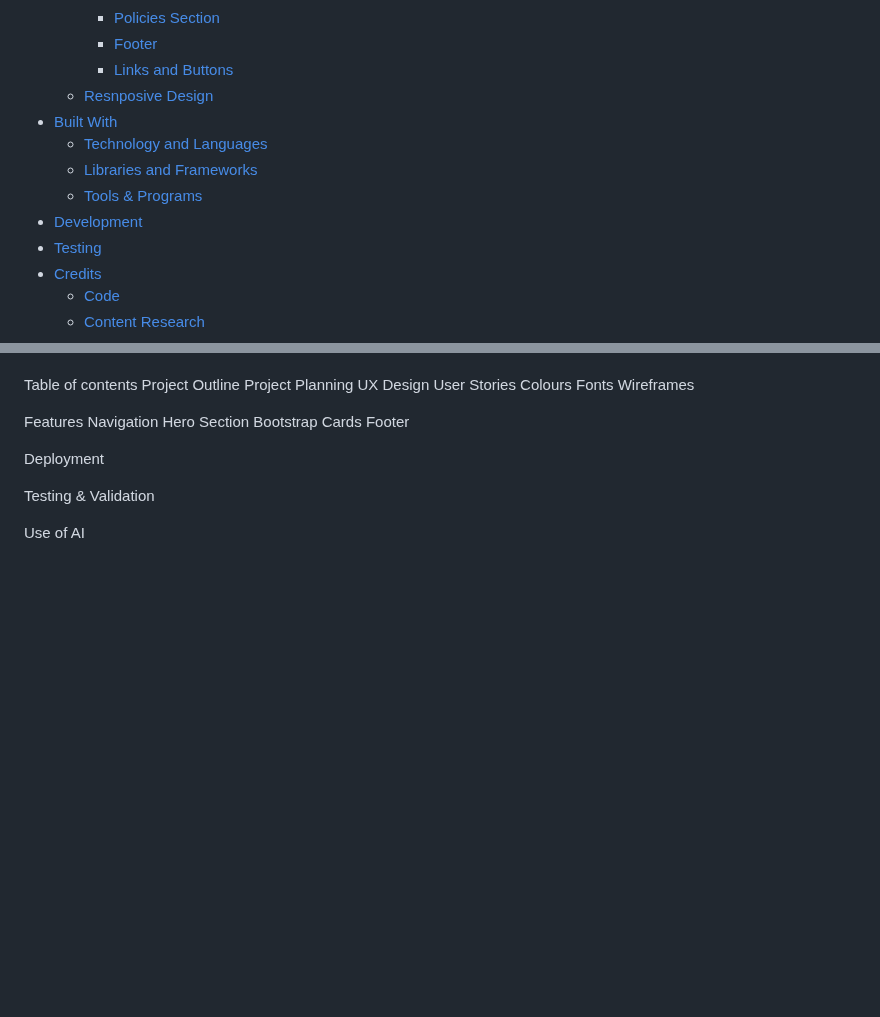
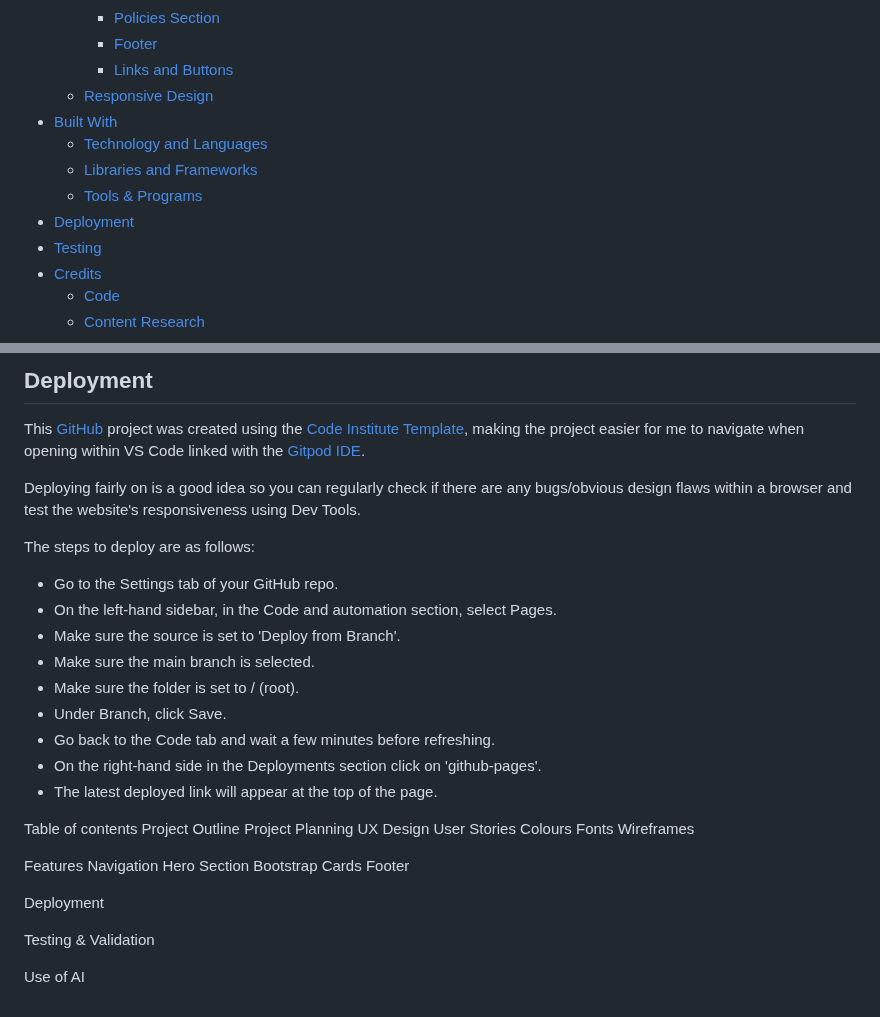
Before and after one commit to Emilyhugs/Spike-awareness, a Markdown page: README.md, 2 parts joined by grey strips. Drawn GitHub-style; blank space fills up the shorter version.

```diff
--- a/README.md
+++ b/README.md
@@ -26,12 +26,12 @@ The live project can found here: <a href="https://emilyhugs.github.io/Spike-awar
     - [Policies Section](#policies-section)
     - [Footer](#footer)
     - [Links and Buttons](#links-and-buttons)
-  - [Resnposive Design](#responsive-design)
+  - [Responsive Design](#responsive-design)
 * [Built With](#built-with)
   - [Technology and Languages](#technologies-and-languages)
   - [Libraries and Frameworks](#libraries-and-frameworks)
   - [Tools & Programs](#tools-and-programs)
-* [Development](#deployment)
+* [Deployment](#deployment)
 * [Testing](#testing)
 * [Credits](#credits)
   - [Code](#code)
@@ -65,3 +79,19 @@ The wireframes for this project have been created using [Balsamiq](https://balsa
+## Deployment
+
+This [GitHub](https://github.com/) project was created using the [Code Institute Template](https://github.com/Code-Institute-Org/ci-full-template), making the project easier for me to navigate when opening within VS Code linked with the [Gitpod IDE](https://www.gitpod.io/).
+
+Deploying fairly on is a good idea so you can regularly check if there are any bugs/obvious design flaws within a browser and test the website's responsiveness using Dev Tools.
+
+The steps to deploy are as follows:
+* Go to the Settings tab of your GitHub repo.
+* On the left-hand sidebar, in the Code and automation section, select Pages.
+* Make sure the source is set to 'Deploy from Branch'.
+* Make sure the main branch is selected.
+* Make sure the folder is set to / (root).
+* Under Branch, click Save.
+* Go back to the Code tab and wait a few minutes before refreshing.
+* On the right-hand side in the Deployments section click on 'github-pages'.
+* The latest deployed link will appear at the top of the page.
 
 
 
```
Also changed, not shown: other parts of README.md (+14 -0 lines).
